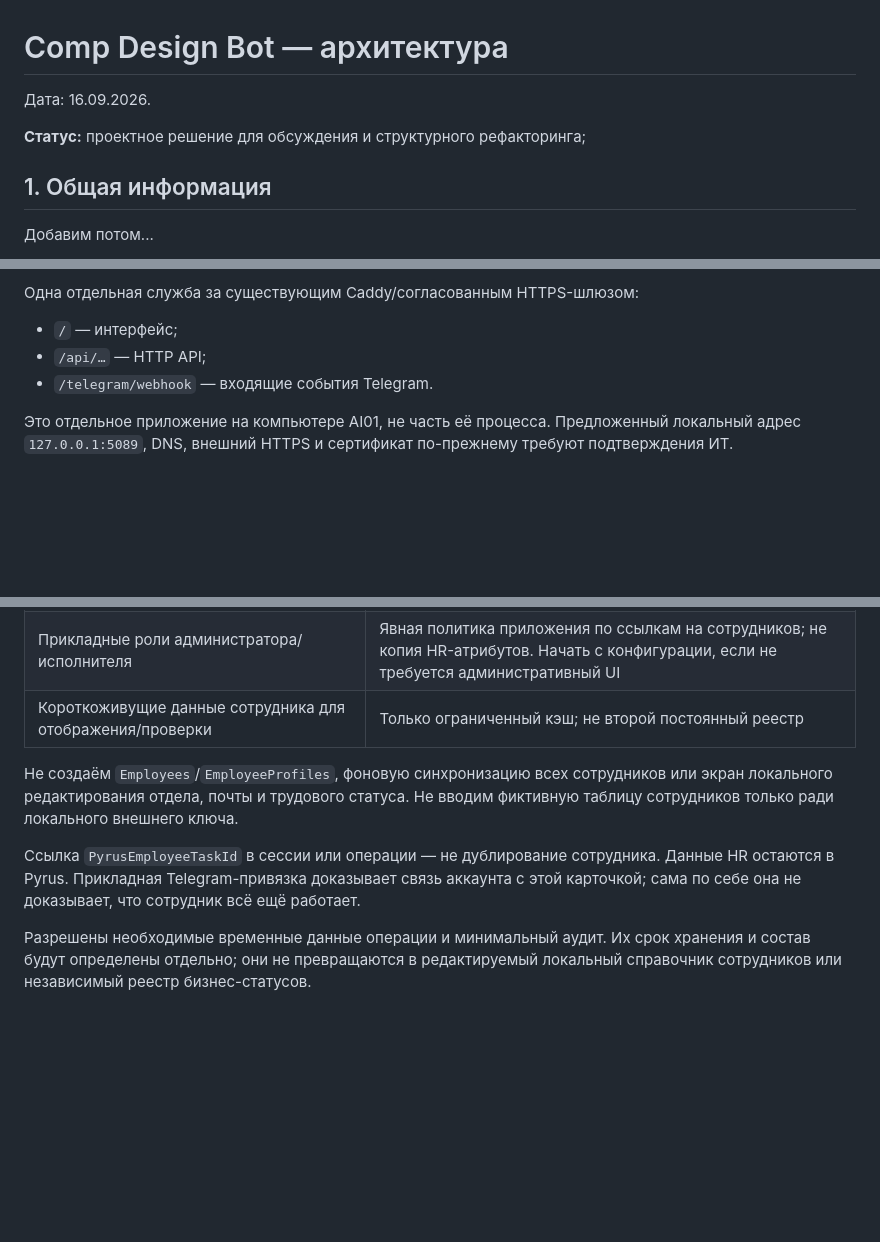
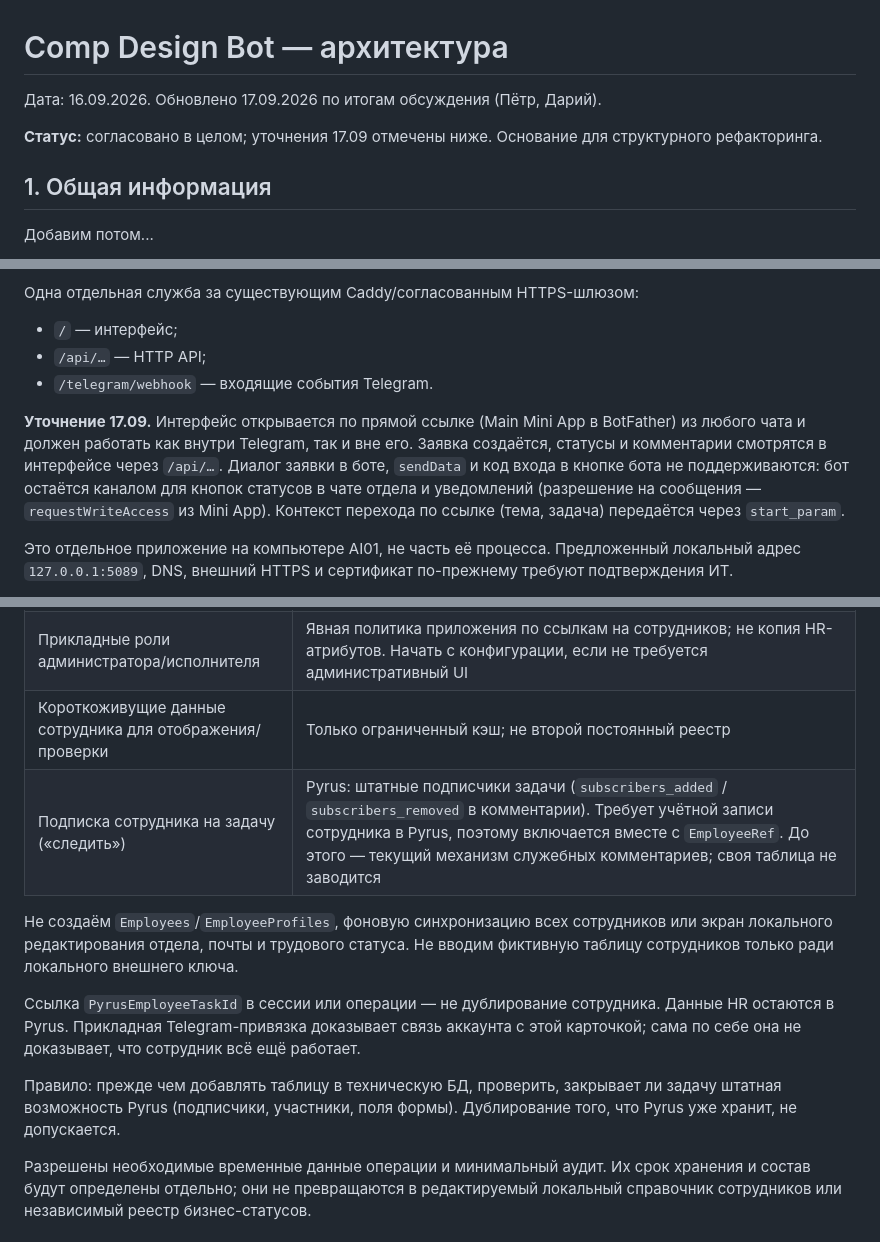
Before and after one commit to DariyXYZ/comp_design_bot, a Markdown page: docs/ARCHITECTURE.md, 3 parts joined by grey strips. Drawn GitHub-style; blank space fills up the shorter version.

```diff
--- a/docs/ARCHITECTURE.md
+++ b/docs/ARCHITECTURE.md
@@ -1,8 +1,8 @@
 # Comp Design Bot — архитектура
 
-Дата: 16.09.2026.
+Дата: 16.09.2026. Обновлено 17.09.2026 по итогам обсуждения (Пётр, Дарий).
 
-**Статус:** проектное решение для обсуждения и структурного рефакторинга;
+**Статус:** согласовано в целом; уточнения 17.09 отмечены ниже. Основание для структурного рефакторинга.
 
 ## 1. Общая информация
 
@@ -20,6 +20,8 @@
 - `/api/…` — HTTP API;
 - `/telegram/webhook` — входящие события Telegram.
 
+**Уточнение 17.09.** Интерфейс открывается по прямой ссылке (Main Mini App в BotFather) из любого чата и должен работать как внутри Telegram, так и вне его. Заявка создаётся, статусы и комментарии смотрятся в интерфейсе через `/api/…`. Диалог заявки в боте, `sendData` и код входа в кнопке бота не поддерживаются: бот остаётся каналом для кнопок статусов в чате отдела и уведомлений (разрешение на сообщения — `requestWriteAccess` из Mini App). Контекст перехода по ссылке (тема, задача) передаётся через `start_param`.
+
 Это отдельное приложение на компьютере AI01, не часть её процесса. Предложенный локальный адрес `127.0.0.1:5089`, DNS, внешний HTTPS и сертификат по-прежнему требуют подтверждения ИТ.
 
 Фоновые обработчики работают в том же процессе; ASP.NET Core поддерживает hosted services [S2]. Отдельный broker/worker-server не вводим. Отсутствие отдельного брокера не снимает будущую задачу сохранения принятой работы.
@@ -35,10 +37,13 @@
 | Ход отправки заявки, входящие события, ожидающие доставки уведомления | Техническая БД |
 | Прикладные роли администратора/исполнителя | Явная политика приложения по ссылкам на сотрудников; не копия HR-атрибутов. Начать с конфигурации, если не требуется административный UI |
 | Короткоживущие данные сотрудника для отображения/проверки | Только ограниченный кэш; не второй постоянный реестр |
+| Подписка сотрудника на задачу («следить») | Pyrus: штатные подписчики задачи (`subscribers_added` / `subscribers_removed` в комментарии). Требует учётной записи сотрудника в Pyrus, поэтому включается вместе с `EmployeeRef`. До этого — текущий механизм служебных комментариев; своя таблица не заводится |
 
 Не создаём `Employees`/`EmployeeProfiles`, фоновую синхронизацию всех сотрудников или экран локального редактирования отдела, почты и трудового статуса. Не вводим фиктивную таблицу сотрудников только ради локального внешнего ключа.
 
 Ссылка `PyrusEmployeeTaskId` в сессии или операции — не дублирование сотрудника. Данные HR остаются в Pyrus. Прикладная Telegram-привязка доказывает связь аккаунта с этой карточкой; сама по себе она не доказывает, что сотрудник всё ещё работает.
+
+Правило: прежде чем добавлять таблицу в техническую БД, проверить, закрывает ли задачу штатная возможность Pyrus (подписчики, участники, поля формы). Дублирование того, что Pyrus уже хранит, не допускается.
 
 Разрешены необходимые временные данные операции и минимальный аудит. Их срок хранения и состав будут определены отдельно; они не превращаются в редактируемый локальный справочник сотрудников или независимый реестр бизнес-статусов.
 
```
Also changed, not shown: other parts of docs/ARCHITECTURE.md (+21 -5 lines).
